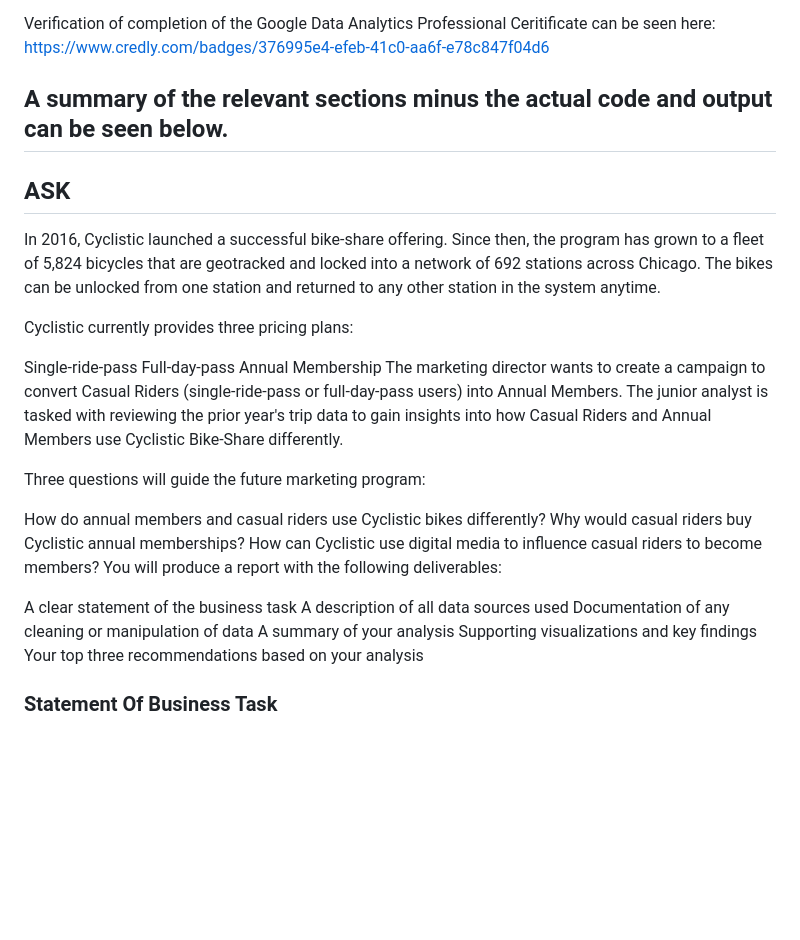
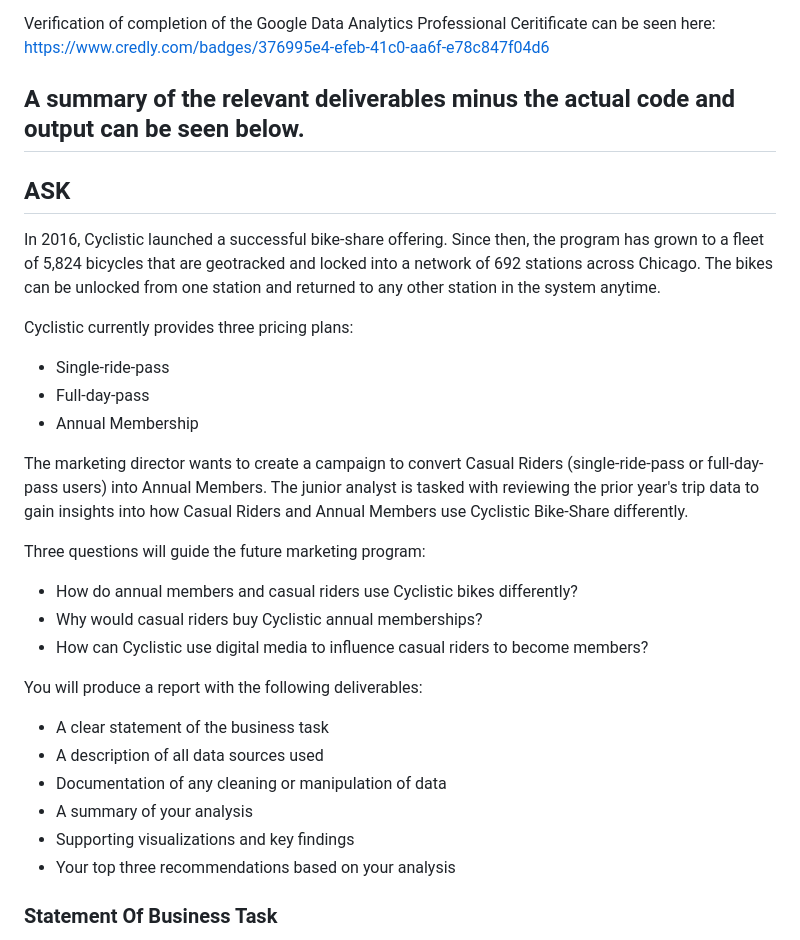
Before and after one commit to jluera/cyclistic-bike-share_analysis_capstone, a Markdown page: README.md, the part around the change printed below. Rendered like a GitHub page; blank space fills up the shorter version.

```diff
--- a/README.md
+++ b/README.md
@@ -14,31 +14,33 @@ https://www.kaggle.com/code/jasonluera/cyclistic-bike-share-analysis-in-r-capsto
 Verification of completion of the Google Data Analytics Professional Ceritificate can be seen here:
 https://www.credly.com/badges/376995e4-efeb-41c0-aa6f-e78c847f04d6
 
-## A summary of the relevant sections minus the actual code and output can be seen below.
+## A summary of the relevant deliverables minus the actual code and output can be seen below.
 
 ## **ASK**
 In 2016, Cyclistic launched a successful bike-share offering. Since then, the program has grown to a fleet of 5,824 bicycles that are geotracked and locked into a network of 692 stations across Chicago. The bikes can be unlocked from one station and returned to any other station in the system anytime.
 
 Cyclistic currently provides three pricing plans:
 
-Single-ride-pass
-Full-day-pass
-Annual Membership
+* Single-ride-pass
+* Full-day-pass
+* Annual Membership
+
 The marketing director wants to create a campaign to convert Casual Riders (single-ride-pass or full-day-pass users) into Annual Members. The junior analyst is tasked with reviewing the prior year's trip data to gain insights into how Casual Riders and Annual Members use Cyclistic Bike-Share differently.
 
 Three questions will guide the future marketing program:
 
-How do annual members and casual riders use Cyclistic bikes differently?
-Why would casual riders buy Cyclistic annual memberships?
-How can Cyclistic use digital media to influence casual riders to become members?
+* How do annual members and casual riders use Cyclistic bikes differently?
+* Why would casual riders buy Cyclistic annual memberships?
+* How can Cyclistic use digital media to influence casual riders to become members?
+
 You will produce a report with the following deliverables:
 
-A clear statement of the business task
-A description of all data sources used
-Documentation of any cleaning or manipulation of data
-A summary of your analysis
-Supporting visualizations and key findings
-Your top three recommendations based on your analysis
+* A clear statement of the business task
+* A description of all data sources used
+* Documentation of any cleaning or manipulation of data
+* A summary of your analysis
+* Supporting visualizations and key findings
+* Your top three recommendations based on your analysis
 
 ### **Statement Of Business Task**
 In order to design marketing strategies aimed at converting Casual Riders into Annual Members, the provided data shall be analyzed to better understand how Annual Members and Casual Riders differ, why Casual Riders would buy a membership, and how digital media could affect their marketing tactics.
```
Also changed, not shown: other parts of README.md (+23 -23 lines).
